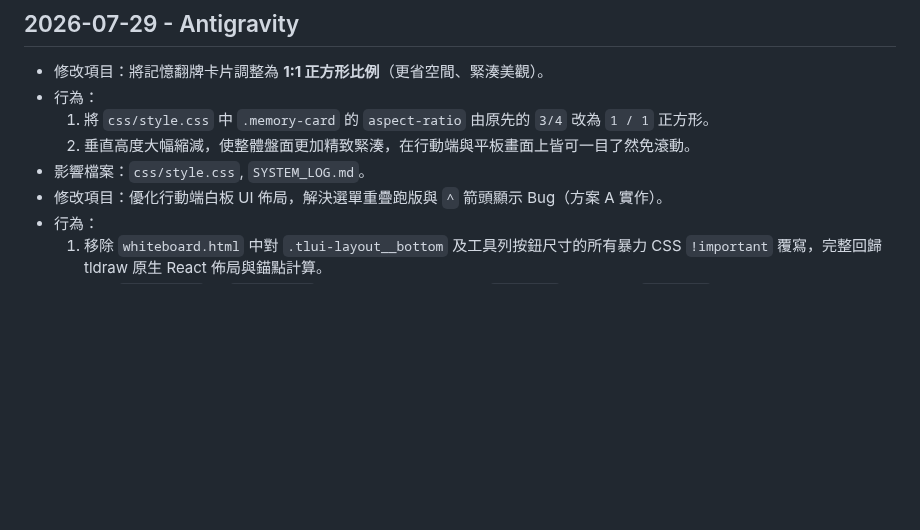
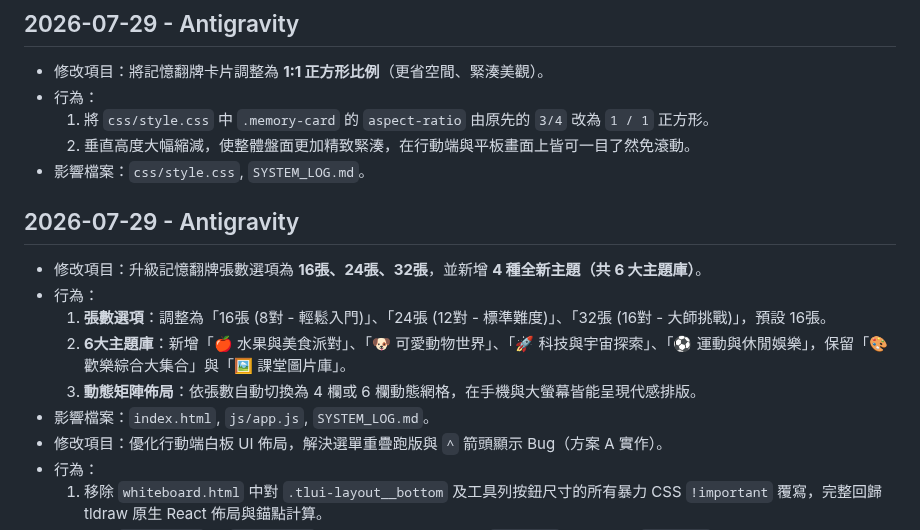
Before and after one commit to harmonica80/interactive-whiteboard-2026, a Markdown page: SYSTEM_LOG.md, the part around the change. Rendered like a GitHub page; blank space fills up the shorter version.

Commit message:
Docs: Update SYSTEM_LOG.md for expanded memory match options and themes

```diff
--- a/SYSTEM_LOG.md
+++ b/SYSTEM_LOG.md
@@ -651,6 +651,13 @@
   1. 將 `css/style.css` 中 `.memory-card` 的 `aspect-ratio` 由原先的 `3/4` 改為 `1 / 1` 正方形。
   2. 垂直高度大幅縮減，使整體盤面更加精致緊湊，在行動端與平板畫面上皆可一目了然免滾動。
 - 影響檔案：`css/style.css`, `SYSTEM_LOG.md`。
+## 2026-07-29 - Antigravity
+- 修改項目：升級記憶翻牌張數選項為 **16張、24張、32張**，並新增 **4 種全新主題（共 6 大主題庫）**。
+- 行為：
+  1. **張數選項**：調整為「16張 (8對 - 輕鬆入門)」、「24張 (12對 - 標準難度)」、「32張 (16對 - 大師挑戰)」，預設 16張。
+  2. **6大主題庫**：新增「🍎 水果與美食派對」、「🐶 可愛動物世界」、「🚀 科技與宇宙探索」、「⚽ 運動與休閒娛樂」，保留「🎨 歡樂綜合大集合」與「🖼️ 課堂圖片庫」。
+  3. **動態矩陣佈局**：依張數自動切換為 4 欄或 6 欄動態網格，在手機與大螢幕皆能呈現代感排版。
+- 影響檔案：`index.html`, `js/app.js`, `SYSTEM_LOG.md`。
 - 修改項目：優化行動端白板 UI 佈局，解決選單重疊跑版與 `^` 箭頭顯示 Bug（方案 A 實作）。
 - 行為：
   1. 移除 `whiteboard.html` 中對 `.tlui-layout__bottom` 及工具列按鈕尺寸的所有暴力 CSS `!important` 覆寫，完整回歸 tldraw 原生 React 佈局與錨點計算。
```
